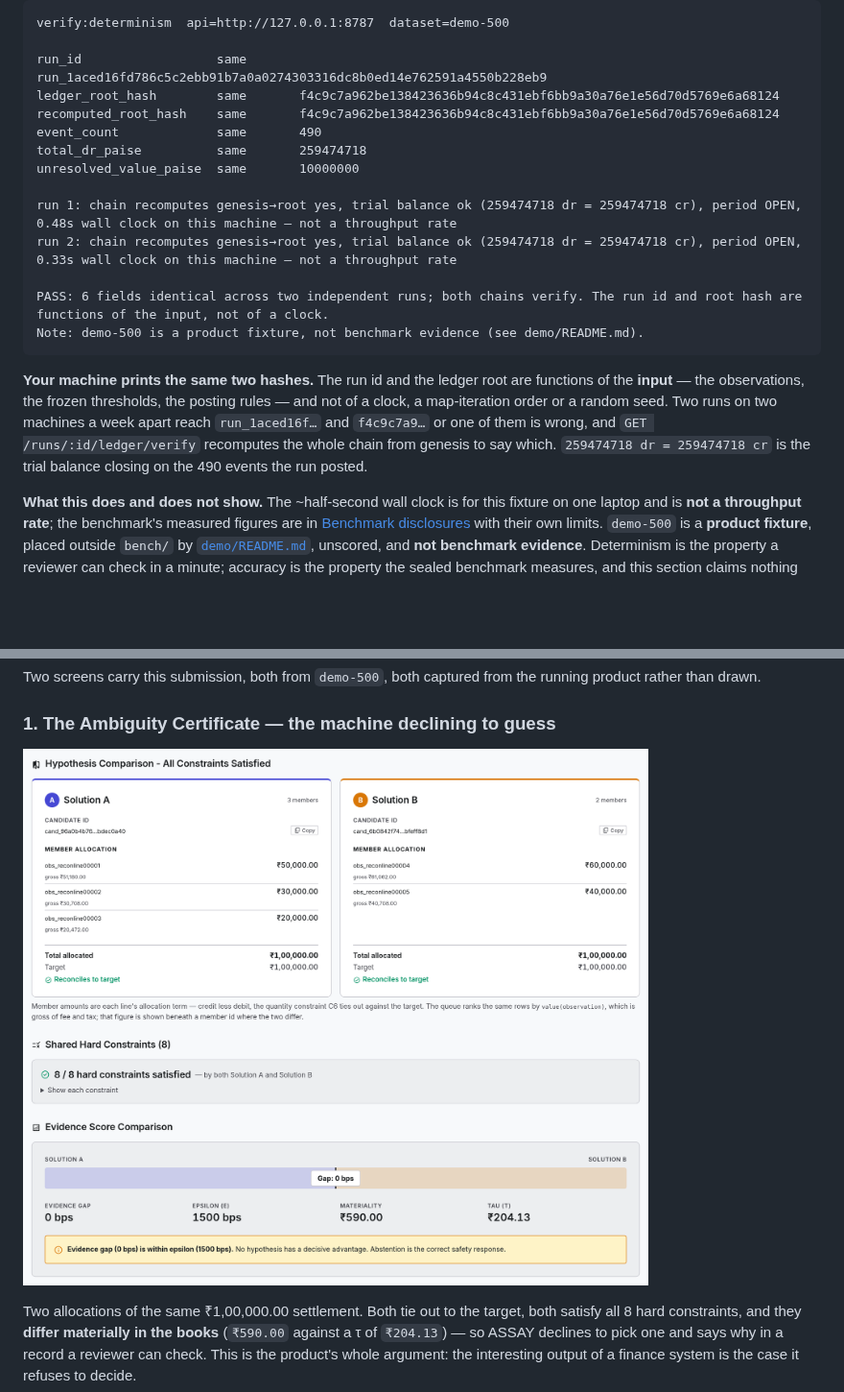
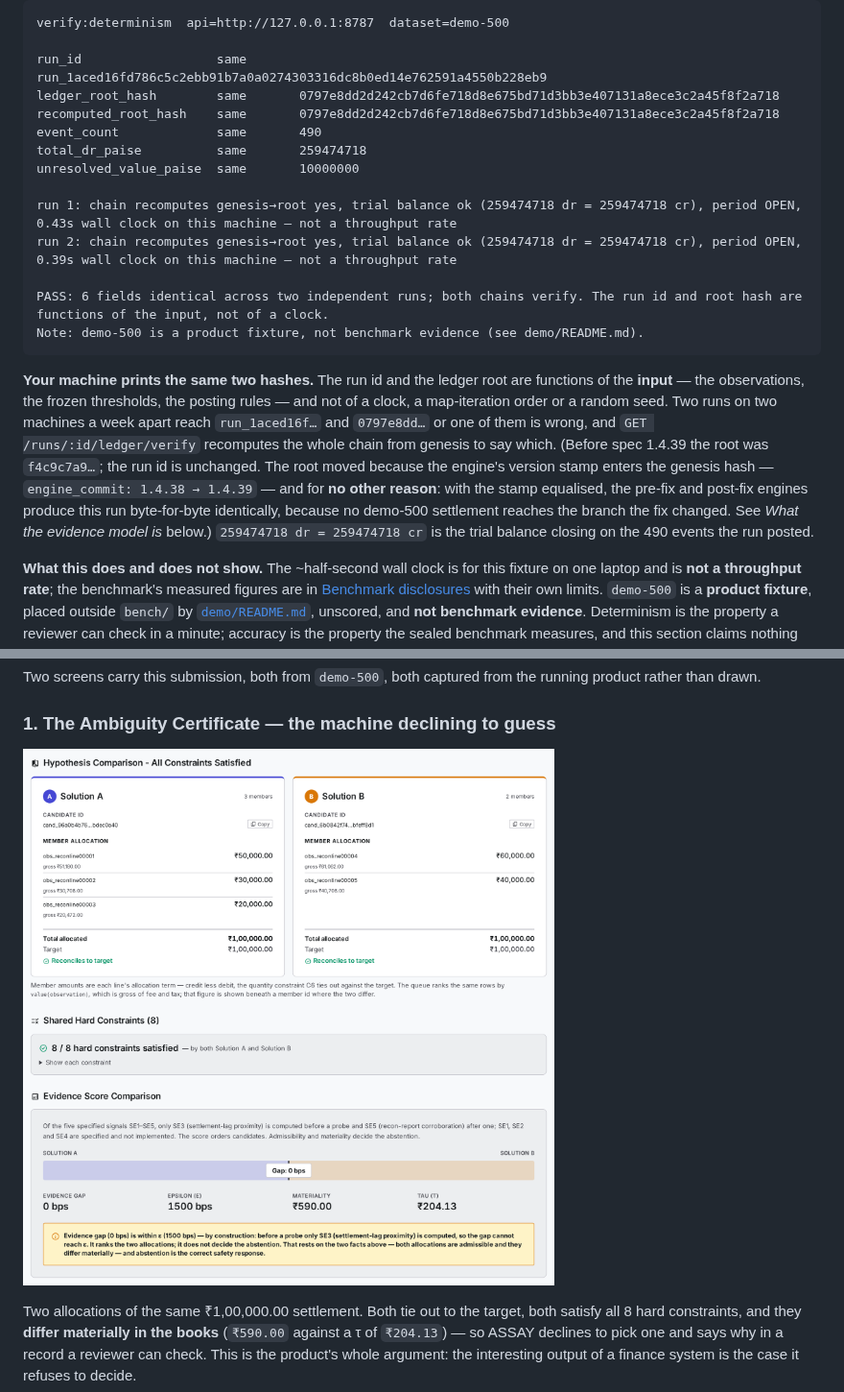
Before and after one commit to UditSinghChauhan/razorpay-finance-controller, a Markdown page: README.md, 2 parts joined by grey strips. Shown at 96% size. GitHub-like rendering; pictures changed too: docs/assets/ambiguity-certificate.png; blank space fills up the shorter version.

```diff
--- a/README.md
+++ b/README.md
@@ -91,14 +91,14 @@ ledger from genesis, and diffs the pair. This is the real output:
     verify:determinism  api=http://127.0.0.1:8787  dataset=demo-500
 
     run_id                  same       run_1aced16fd786c5c2ebb91b7a0a0274303316dc8b0ed14e762591a4550b228eb9
-    ledger_root_hash        same       f4c9c7a962be138423636b94c8c431ebf6bb9a30a76e1e56d70d5769e6a68124
-    recomputed_root_hash    same       f4c9c7a962be138423636b94c8c431ebf6bb9a30a76e1e56d70d5769e6a68124
+    ledger_root_hash        same       0797e8dd2d242cb7d6fe718d8e675bd71d3bb3e407131a8ece3c2a45f8f2a718
+    recomputed_root_hash    same       0797e8dd2d242cb7d6fe718d8e675bd71d3bb3e407131a8ece3c2a45f8f2a718
     event_count             same       490
     total_dr_paise          same       259474718
     unresolved_value_paise  same       10000000
 
-    run 1: chain recomputes genesis→root yes, trial balance ok (259474718 dr = 259474718 cr), period OPEN, 0.48s wall clock on this machine — not a throughput rate
-    run 2: chain recomputes genesis→root yes, trial balance ok (259474718 dr = 259474718 cr), period OPEN, 0.33s wall clock on this machine — not a throughput rate
+    run 1: chain recomputes genesis→root yes, trial balance ok (259474718 dr = 259474718 cr), period OPEN, 0.43s wall clock on this machine — not a throughput rate
+    run 2: chain recomputes genesis→root yes, trial balance ok (259474718 dr = 259474718 cr), period OPEN, 0.39s wall clock on this machine — not a throughput rate
 
     PASS: 6 fields identical across two independent runs; both chains verify. The run id and root hash are functions of the input, not of a clock.
     Note: demo-500 is a product fixture, not benchmark evidence (see demo/README.md).
@@ -106,9 +106,14 @@ ledger from genesis, and diffs the pair. This is the real output:
 **Your machine prints the same two hashes.** The run id and the ledger root are
 functions of the **input** — the observations, the frozen thresholds, the posting
 rules — and not of a clock, a map-iteration order or a random seed. Two runs on
-two machines a week apart reach `run_1aced16f…` and `f4c9c7a9…` or one of them
+two machines a week apart reach `run_1aced16f…` and `0797e8dd…` or one of them
 is wrong, and `GET /runs/:id/ledger/verify` recomputes the whole chain from
-genesis to say which. `259474718 dr = 259474718 cr` is the trial balance closing
+genesis to say which. (Before spec 1.4.39 the root was `f4c9c7a9…`; the run id
+is unchanged. The root moved because the engine's version stamp enters the
+genesis hash — `engine_commit: 1.4.38 → 1.4.39` — and for **no other reason**:
+with the stamp equalised, the pre-fix and post-fix engines produce this run
+byte-for-byte identically, because no demo-500 settlement reaches the branch
+the fix changed. See *What the evidence model is* below.) `259474718 dr = 259474718 cr` is the trial balance closing
 on the 490 events the run posted.
 
 **What this does and does not show.** The ~half-second wall clock is for this
@@ -209,7 +214,7 @@ running product rather than drawn.
 
 ### 1. The Ambiguity Certificate — the machine declining to guess
 
-![The ASSAY Ambiguity Certificate for settlement setl_AMBIG000000000: Solution A allocating three recon lines and Solution B allocating two, both totalling ₹1,00,000.00 against the same ₹1,00,000.00 target, 8 of 8 shared hard constraints satisfied by both, an evidence gap of 0 bps against an epsilon of 1500 bps, and an amber callout reading "Evidence gap (0 bps) is within epsilon (1500 bps). No hypothesis has a decisive advantage. Abstention is the correct safety response."](docs/assets/ambiguity-certificate.png)
+![The ASSAY Ambiguity Certificate for settlement setl_AMBIG000000000: Solution A allocating three recon lines and Solution B allocating two, both totalling ₹1,00,000.00 against the same ₹1,00,000.00 target, 8 of 8 shared hard constraints satisfied by both, an evidence gap of 0 bps against an epsilon of 1500 bps, a note that of the five specified signals only SE3 is computed before a probe and SE5 after one, and an amber callout reading "Evidence gap (0 bps) is within ε (1500 bps) — by construction: before a probe only SE3 (settlement-lag proximity) is computed, so the gap cannot reach ε. It ranks the two allocations; it does not decide the abstention. That rests on the two facts above — both allocations are admissible and they differ materially — and abstention is the correct safety response."](docs/assets/ambiguity-certificate.png)
 
 Two allocations of the same ₹1,00,000.00 settlement. Both tie out to the target,
 both satisfy all 8 hard constraints, and they **differ materially in the books**
```
Also changed, not shown: other parts of README.md (+14 -1 lines), docs/assets/05-ambiguity-certificate.png, docs/assets/06-verify-ledger.png, docs/assets/demo.gif.
